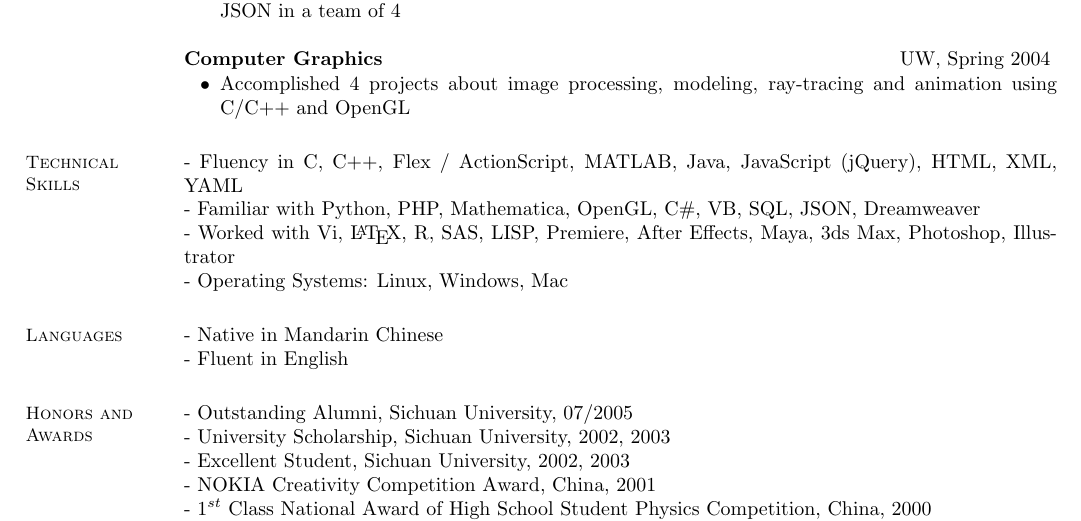
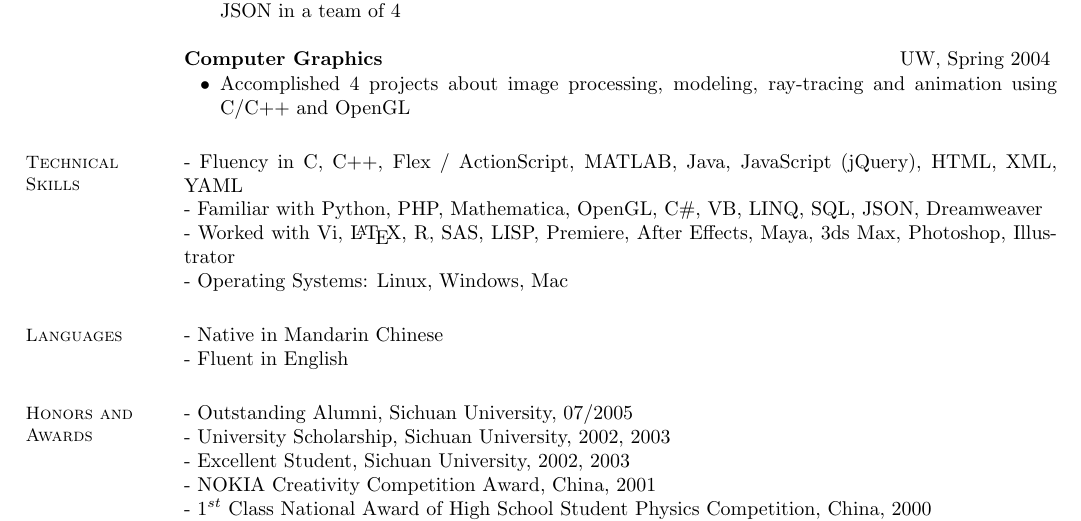
Before and after one commit to yiwang/resume, a LaTeX CV (Yi Wang resume.tex): part of page 3 of 3, cut so that both start at the same text. Compiled offline with pdfLaTeX.

Commit message:
add LINQ

```diff
--- a/Yi Wang resume.tex
+++ b/Yi Wang resume.tex
@@ -273,7 +273,7 @@
     \section{\mysidestyle Technical \\ Skills}
 
       - Fluency in C, C++, Flex / ActionScript, MATLAB, Java, JavaScript (jQuery), HTML, XML, YAML \\
-      - Familiar with Python, PHP, Mathematica, OpenGL, C\#, VB, SQL, JSON, Dreamweaver \\
+      - Familiar with Python, PHP, Mathematica, OpenGL, C\#, VB, LINQ, SQL, JSON, Dreamweaver \\
       - Worked with Vi, \LaTeX, R, SAS, LISP, Premiere, After Effects, Maya, 3ds Max, Photoshop, Illustrator \\
       - Operating Systems: Linux, Windows, Mac
 
```
